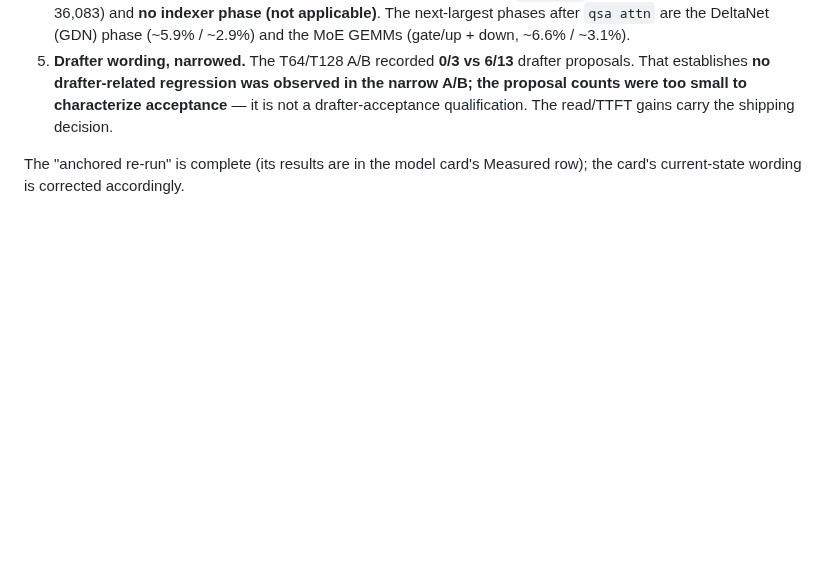
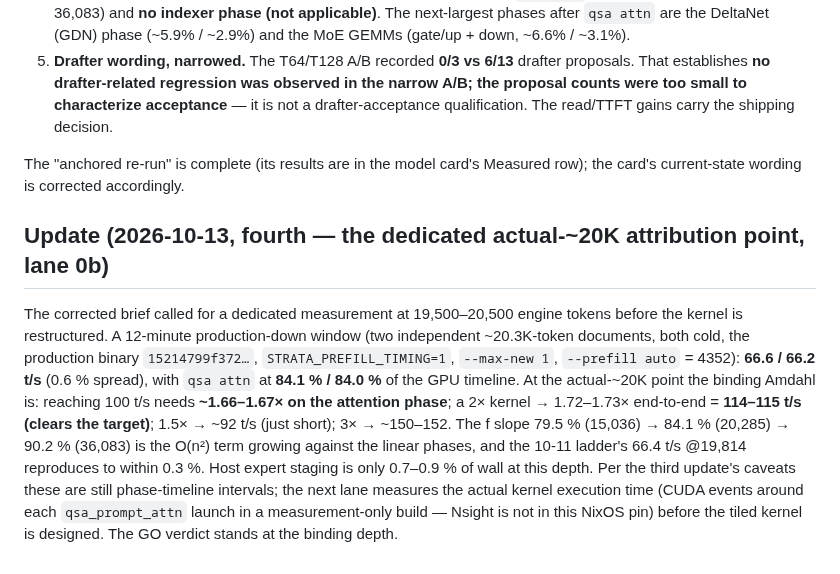
Before and after one commit to githabideri/llmlab, a Markdown page: reports/2026-10-11-strata-sm61-prefill-port-pascal-35b-96k.md, the part around the change. GitHub-like rendering; blank space fills up the shorter version.

Commit message:
lane 0b: dedicated actual-~20K point — 66.6/66.2 t/s, qsa-attn phase 84.1/84.0 % (20,280/20,290 engine tokens, two cold runs); 100 t/s needs 1.66-1.67x on the phase, 2x clears at 114-115 t/s; f slope 79.5/84.1/90.2 % across 15/20/36K; next lane isolates kernel time via CUDA events

```diff
--- a/reports/2026-10-11-strata-sm61-prefill-port-pascal-35b-96k.md
+++ b/reports/2026-10-11-strata-sm61-prefill-port-pascal-35b-96k.md
@@ -164,3 +164,7 @@ A review of the 10-13 work confirmed both production decisions (the T=128 shippi
 5. **Drafter wording, narrowed.** The T64/T128 A/B recorded **0/3 vs 6/13** drafter proposals. That establishes **no drafter-related regression was observed in the narrow A/B; the proposal counts were too small to characterize acceptance** — it is not a drafter-acceptance qualification. The read/TTFT gains carry the shipping decision.
 
 The "anchored re-run" is complete (its results are in the model card's Measured row); the card's current-state wording is corrected accordingly.
+
+## Update (2026-10-13, fourth — the dedicated actual-~20K attribution point, lane 0b)
+
+The corrected brief called for a dedicated measurement at 19,500–20,500 engine tokens before the kernel is restructured. A 12-minute production-down window (two independent ~20.3K-token documents, both cold, the production binary `15214799f372…`, `STRATA_PREFILL_TIMING=1`, `--max-new 1`, `--prefill auto` = 4352): **66.6 / 66.2 t/s** (0.6 % spread), with `qsa attn` at **84.1 % / 84.0 %** of the GPU timeline. At the actual-~20K point the binding Amdahl is: reaching 100 t/s needs **~1.66–1.67× on the attention phase**; a 2× kernel → 1.72–1.73× end-to-end = **114–115 t/s (clears the target)**; 1.5× → ~92 t/s (just short); 3× → ~150–152. The f slope 79.5 % (15,036) → 84.1 % (20,285) → 90.2 % (36,083) is the O(n²) term growing against the linear phases, and the 10-11 ladder's 66.4 t/s @19,814 reproduces to within 0.3 %. Host expert staging is only 0.7–0.9 % of wall at this depth. Per the third update's caveats these are still phase-timeline intervals; the next lane measures the actual kernel execution time (CUDA events around each `qsa_prompt_attn` launch in a measurement-only build — Nsight is not in this NixOS pin) before the tiled kernel is designed. The GO verdict stands at the binding depth.
```
